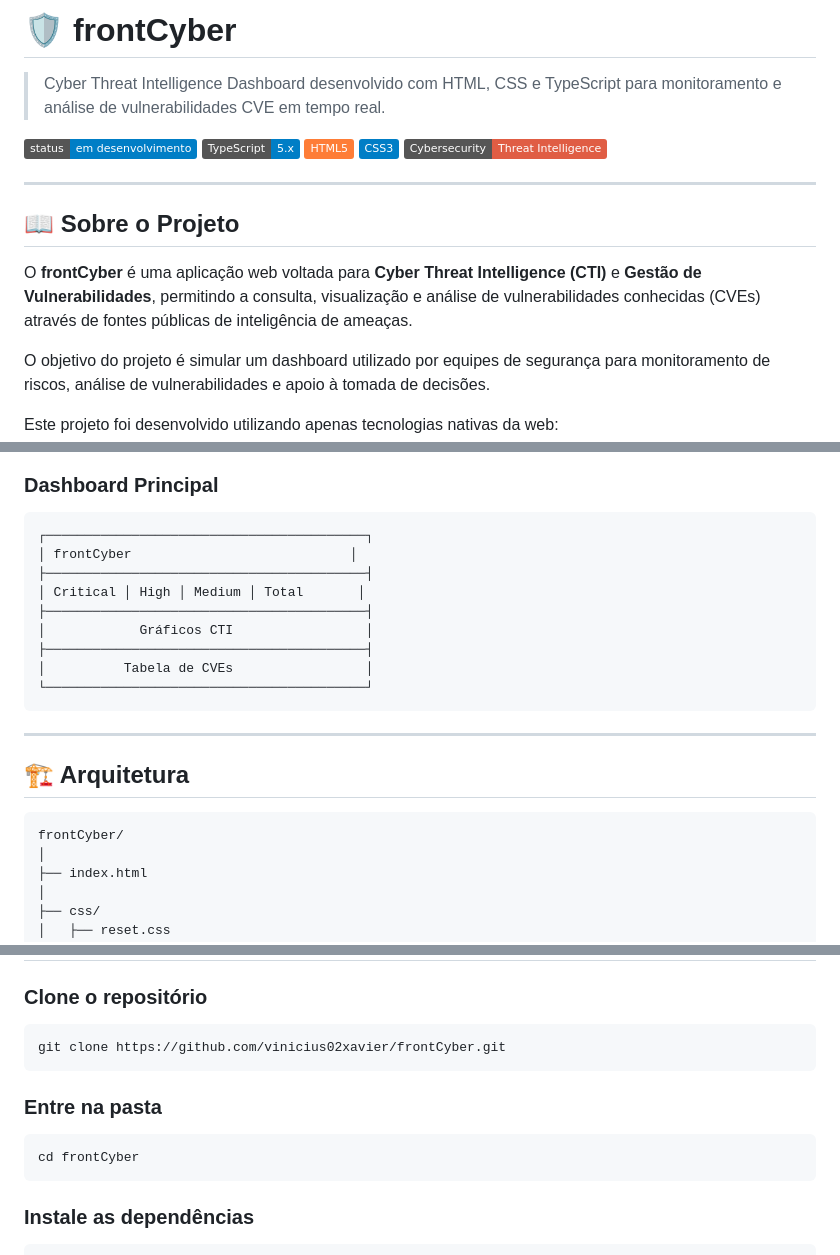
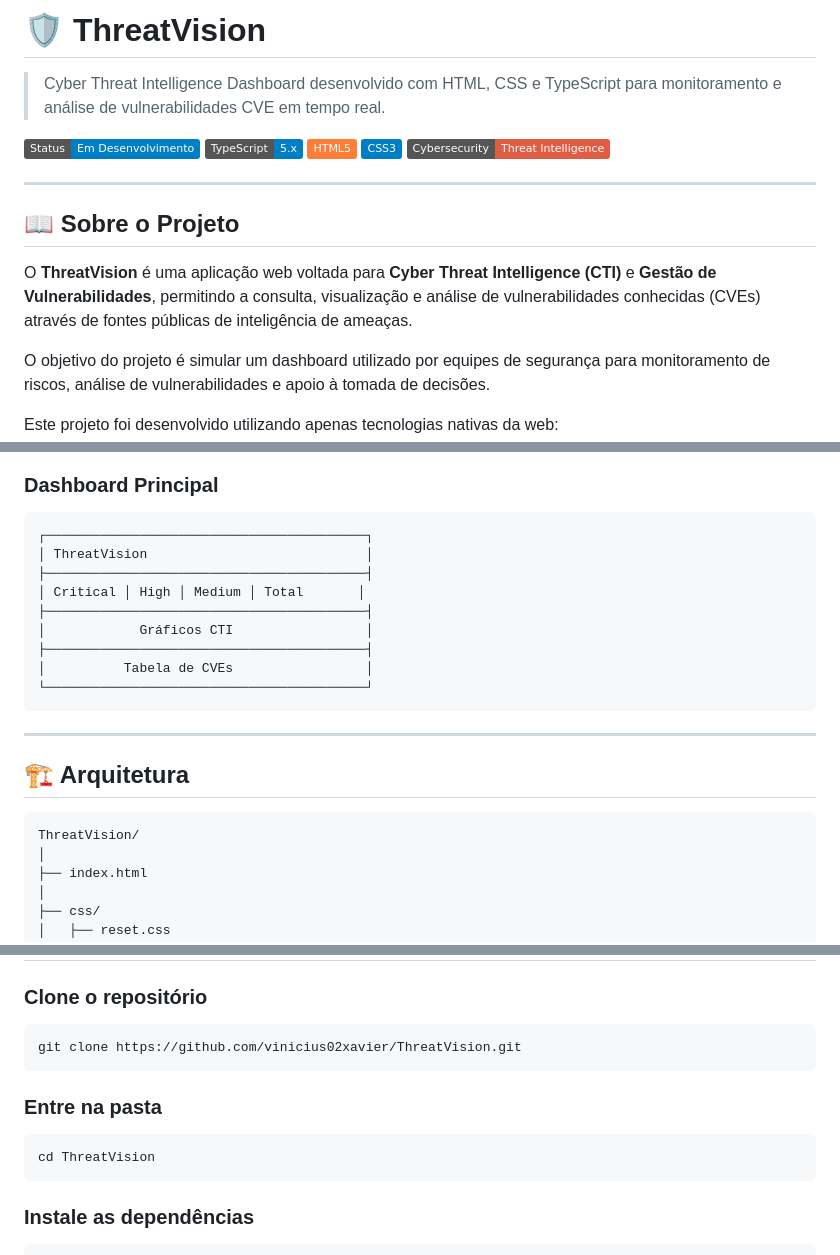
Before and after one commit to vinicius02xavier/ThreatVision, a Markdown page: README.md, 3 parts joined by grey strips. GitHub-like rendering; badges without logos.

Commit message:
READMEupdate

````diff
--- a/README.md
+++ b/README.md
@@ -1,8 +1,8 @@
-# 🛡️ frontCyber
+# 🛡️ ThreatVision
 
 > Cyber Threat Intelligence Dashboard desenvolvido com HTML, CSS e TypeScript para monitoramento e análise de vulnerabilidades CVE em tempo real.
 
-![Status](https://img.shields.io/badge/status-em%20desenvolvimento-blue)
+![Status](https://img.shields.io/badge/Status-Em%20Desenvolvimento-blue)
 ![TypeScript](https://img.shields.io/badge/TypeScript-5.x-blue)
 ![HTML5](https://img.shields.io/badge/HTML5-orange)
 ![CSS3](https://img.shields.io/badge/CSS3-blue)
@@ -12,7 +12,7 @@
 
 ## 📖 Sobre o Projeto
 
-O **frontCyber** é uma aplicação web voltada para **Cyber Threat Intelligence (CTI)** e **Gestão de Vulnerabilidades**, permitindo a consulta, visualização e análise de vulnerabilidades conhecidas (CVEs) através de fontes públicas de inteligência de ameaças.
+O **ThreatVision** é uma aplicação web voltada para **Cyber Threat Intelligence (CTI)** e **Gestão de Vulnerabilidades**, permitindo a consulta, visualização e análise de vulnerabilidades conhecidas (CVEs) através de fontes públicas de inteligência de ameaças.
 
 O objetivo do projeto é simular um dashboard utilizado por equipes de segurança para monitoramento de riscos, análise de vulnerabilidades e apoio à tomada de decisões.
 
@@ -74,7 +74,7 @@ Este projeto foi desenvolvido utilizando apenas tecnologias nativas da web:
 
 ```text
 ┌─────────────────────────────────────────┐
-│ frontCyber                            │
+│ ThreatVision                            │
 ├─────────────────────────────────────────┤
 │ Critical │ High │ Medium │ Total       │
 ├─────────────────────────────────────────┤
@@ -89,7 +89,7 @@ Este projeto foi desenvolvido utilizando apenas tecnologias nativas da web:
 ## 🏗️ Arquitetura
 
 ```text
-frontCyber/
+ThreatVision/
 │
 ├── index.html
 │
@@ -150,13 +150,13 @@ Principais bases:
 ### Clone o repositório
 
 ```bash
-git clone https://github.com/vinicius02xavier/frontCyber.git
+git clone https://github.com/vinicius02xavier/ThreatVision.git
 ```
 
 ### Entre na pasta
 
 ```bash
-cd frontCyber
+cd ThreatVision
 ```
 
 ### Instale as dependências
````
